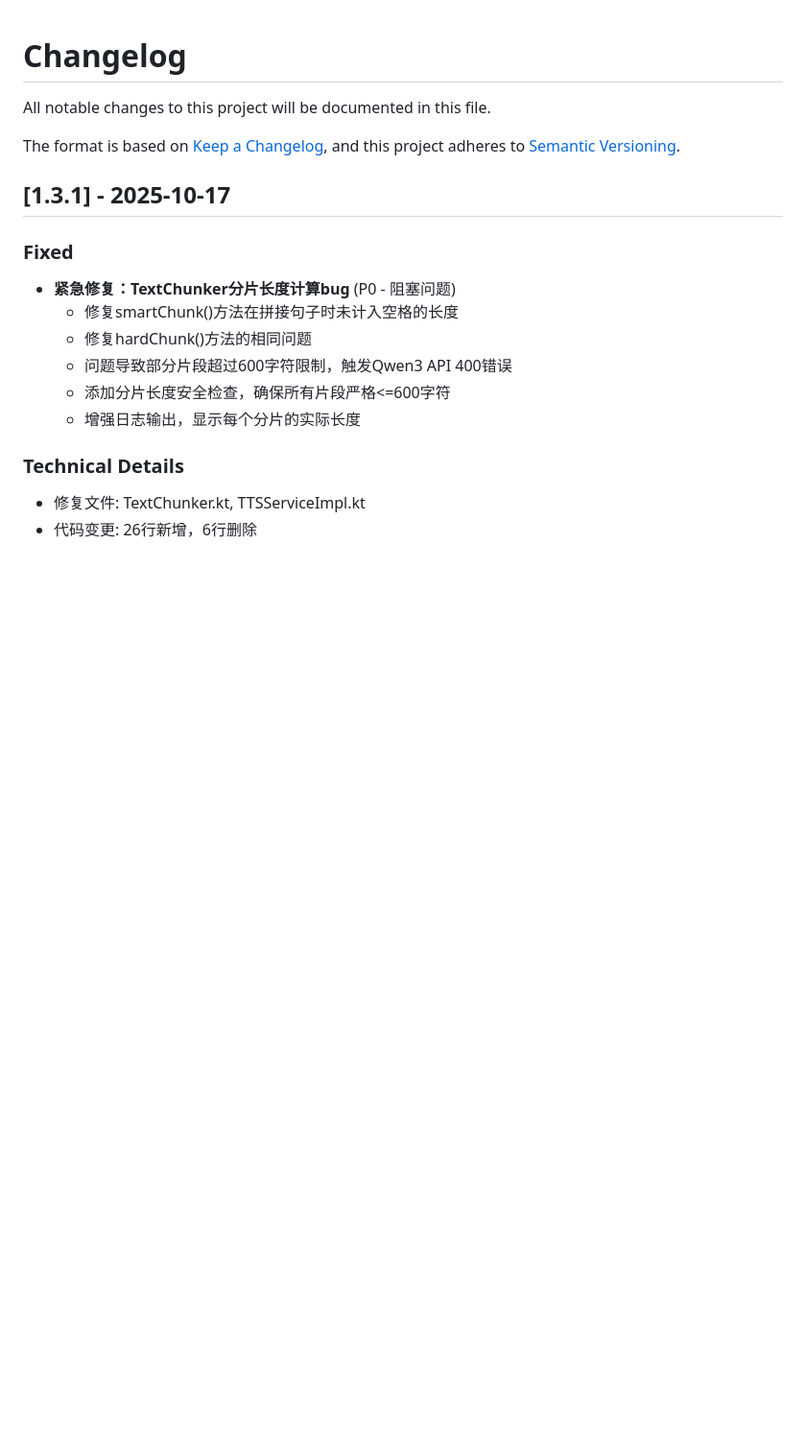
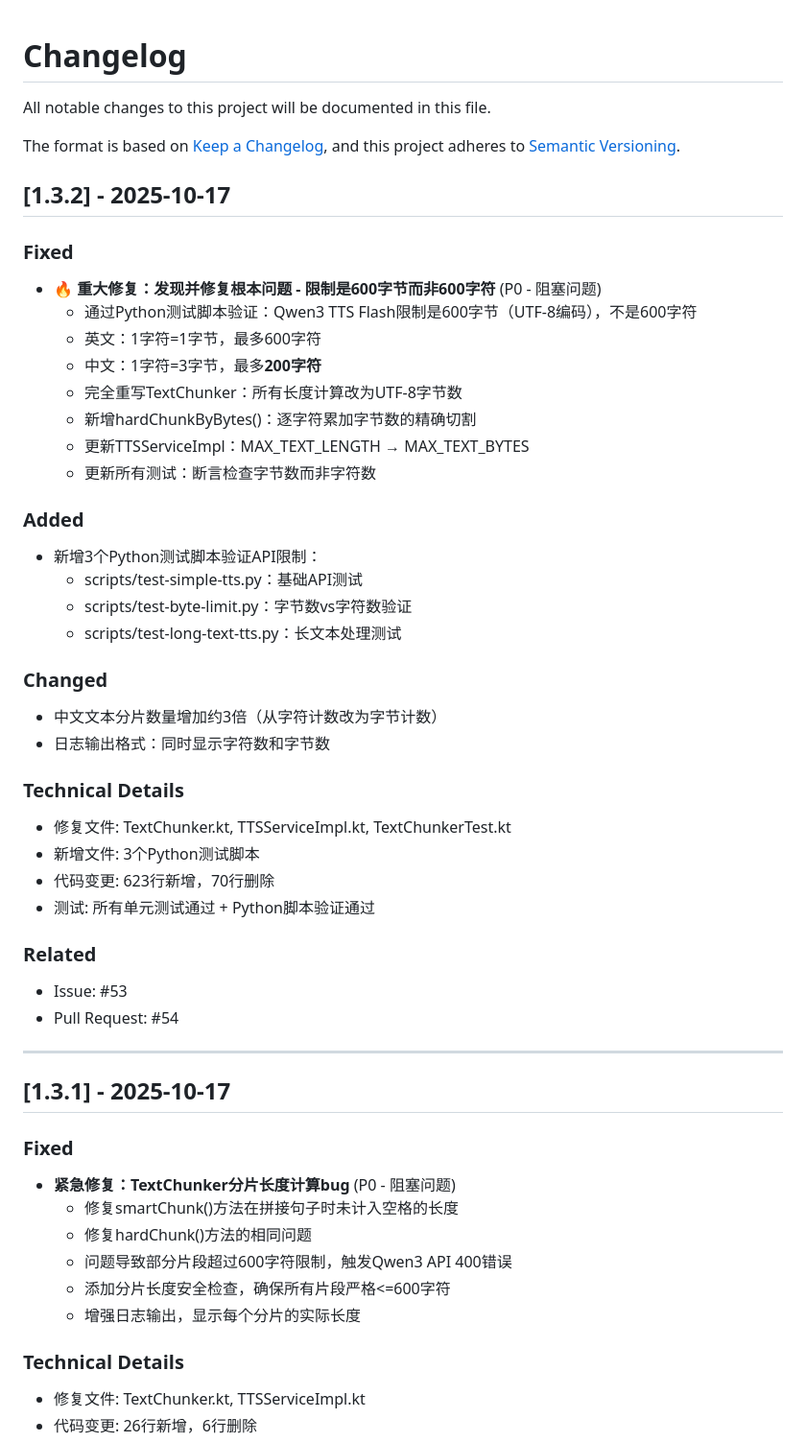
Before and after one commit to persomsad/Audiofy, a Markdown page: CHANGELOG.md, the part around the change. Shown: that part at 96% size. Rendered like a GitHub page; blank space fills up the shorter version.

Commit message:
docs: 更新CHANGELOG for v1.3.2
记录v1.3.2的重大修复：600字节限制发现

包含内容:
- 发现并修复根本问题
- 实验验证结果
- Python测试脚本
- 影响分析

Issue #53

```diff
--- a/CHANGELOG.md
+++ b/CHANGELOG.md
@@ -4,6 +4,40 @@ All notable changes to this project will be documented in this file.
 
 The format is based on [Keep a Changelog](https://keepachangelog.com/en/1.0.0/),
 and this project adheres to [Semantic Versioning](https://semver.org/spec/v2.0.0.html).
+
+## [1.3.2] - 2025-10-17
+
+### Fixed
+- **🔥 重大修复：发现并修复根本问题 - 限制是600字节而非600字符** (P0 - 阻塞问题)
+  - 通过Python测试脚本验证：Qwen3 TTS Flash限制是600字节（UTF-8编码），不是600字符
+  - 英文：1字符=1字节，最多600字符
+  - 中文：1字符=3字节，最多**200字符**
+  - 完全重写TextChunker：所有长度计算改为UTF-8字节数
+  - 新增hardChunkByBytes()：逐字符累加字节数的精确切割
+  - 更新TTSServiceImpl：MAX_TEXT_LENGTH → MAX_TEXT_BYTES
+  - 更新所有测试：断言检查字节数而非字符数
+
+### Added
+- 新增3个Python测试脚本验证API限制：
+  - scripts/test-simple-tts.py：基础API测试
+  - scripts/test-byte-limit.py：字节数vs字符数验证
+  - scripts/test-long-text-tts.py：长文本处理测试
+
+### Changed
+- 中文文本分片数量增加约3倍（从字符计数改为字节计数）
+- 日志输出格式：同时显示字符数和字节数
+
+### Technical Details
+- 修复文件: TextChunker.kt, TTSServiceImpl.kt, TextChunkerTest.kt
+- 新增文件: 3个Python测试脚本
+- 代码变更: 623行新增，70行删除
+- 测试: 所有单元测试通过 + Python脚本验证通过
+
+### Related
+- Issue: #53
+- Pull Request: #54
+
+---
 
 ## [1.3.1] - 2025-10-17
 
```
